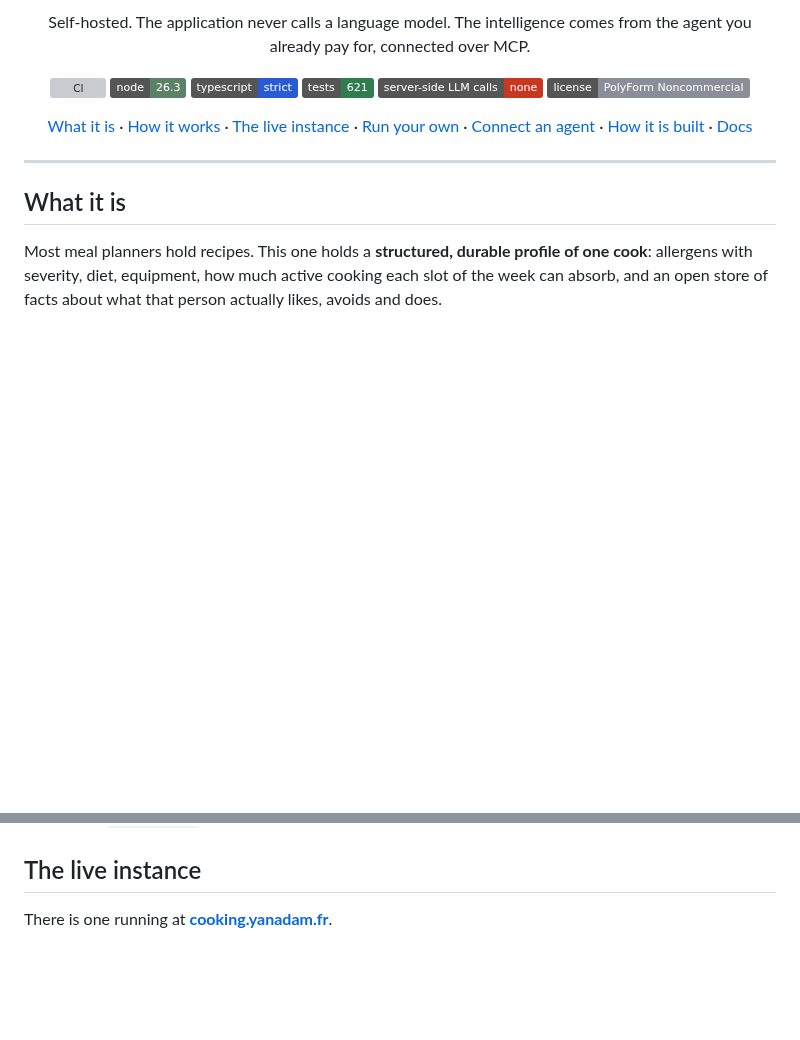
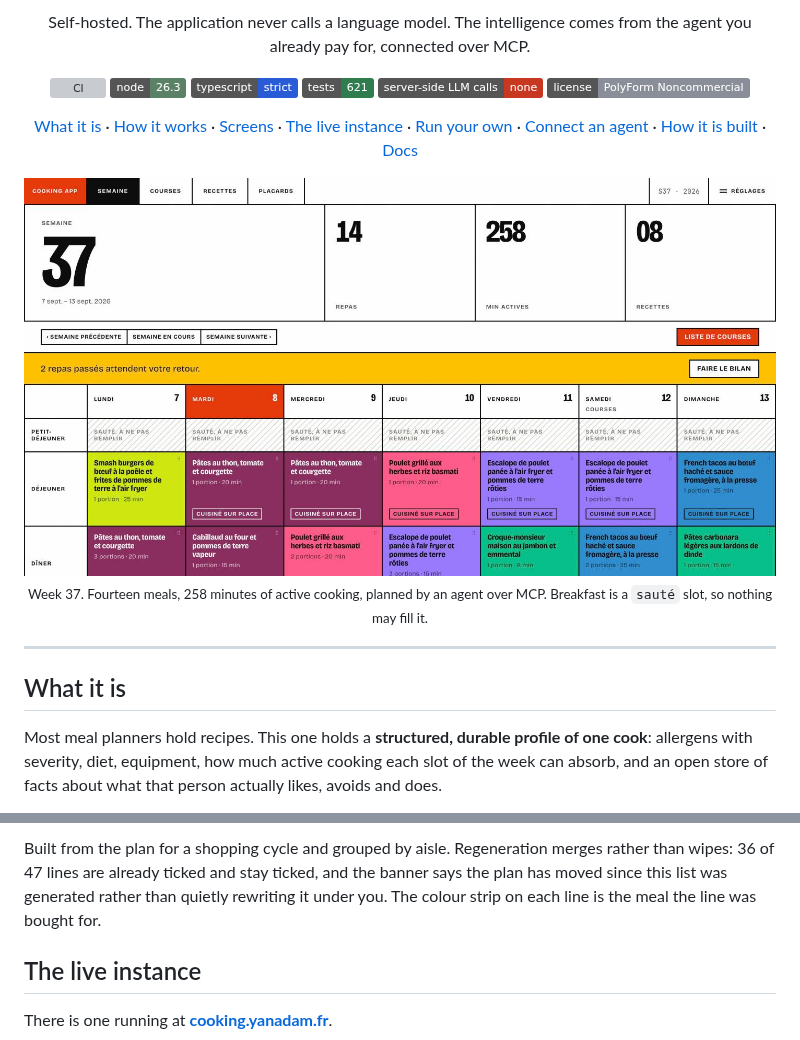
Before and after one commit to LSRaGeUx/cooking-app, a Markdown page: README.md, 2 parts joined by grey strips. Drawn GitHub-style; pictures changed too: docs/screenshots/semaine.jpg (added); badges without logos; blank space fills up the shorter version; grey boxes are pictures that could not be loaded.

```diff
--- a/README.md
+++ b/README.md
@@ -16,10 +16,15 @@ comes from the agent you already pay for, connected over MCP.
 ![No LLM dependency](https://img.shields.io/badge/server--side%20LLM%20calls-none-c8371f)
 ![License](https://img.shields.io/badge/license-PolyForm%20Noncommercial-8a8e99)
 
-[What it is](#what-it-is) · [How it works](#how-it-works) ·
+[What it is](#what-it-is) · [How it works](#how-it-works) · [Screens](#screens) ·
 [The live instance](#the-live-instance) · [Run your own](#run-your-own) ·
 [Connect an agent](#connect-an-agent) · [How it is built](#how-it-is-built) ·
 [Docs](docs/README.md)
+
+<img src="docs/screenshots/semaine.jpg" alt="The week screen: a seven day grid, one column per day, meals coloured by recipe across breakfast, lunch and dinner rows" width="100%">
+
+<sub>Week 37. Fourteen meals, 258 minutes of active cooking, planned by an agent
+over MCP. Breakfast is a `sauté` slot, so nothing may fill it.</sub>
 
 </div>
 
@@ -78,3 +112,8 @@ arrive `unconfirmed` and only a human confirms one.
+Built from the plan for a shopping cycle and grouped by aisle. Regeneration
+merges rather than wipes: 36 of 47 lines are already ticked and stay ticked, and
+the banner says the plan has moved since this list was generated rather than
+quietly rewriting it under you. The colour strip on each line is the meal the
+line was bought for.
 
 ## The live instance
 
```
Also changed, not shown: other parts of README.md (+29 -0 lines), docs/screenshots/courses.jpg (added), docs/screenshots/faits.jpg (added), docs/screenshots/profil.jpg (added).
